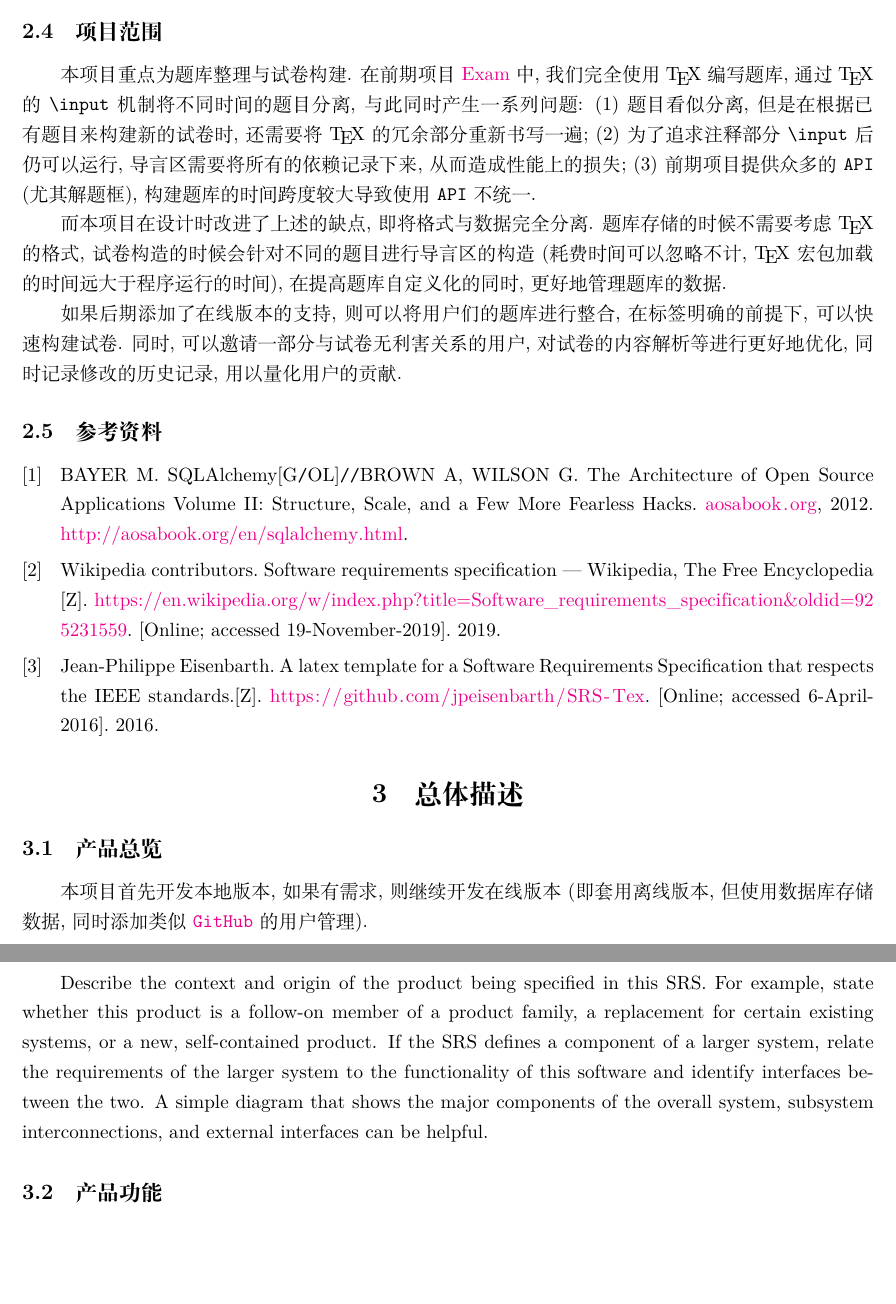
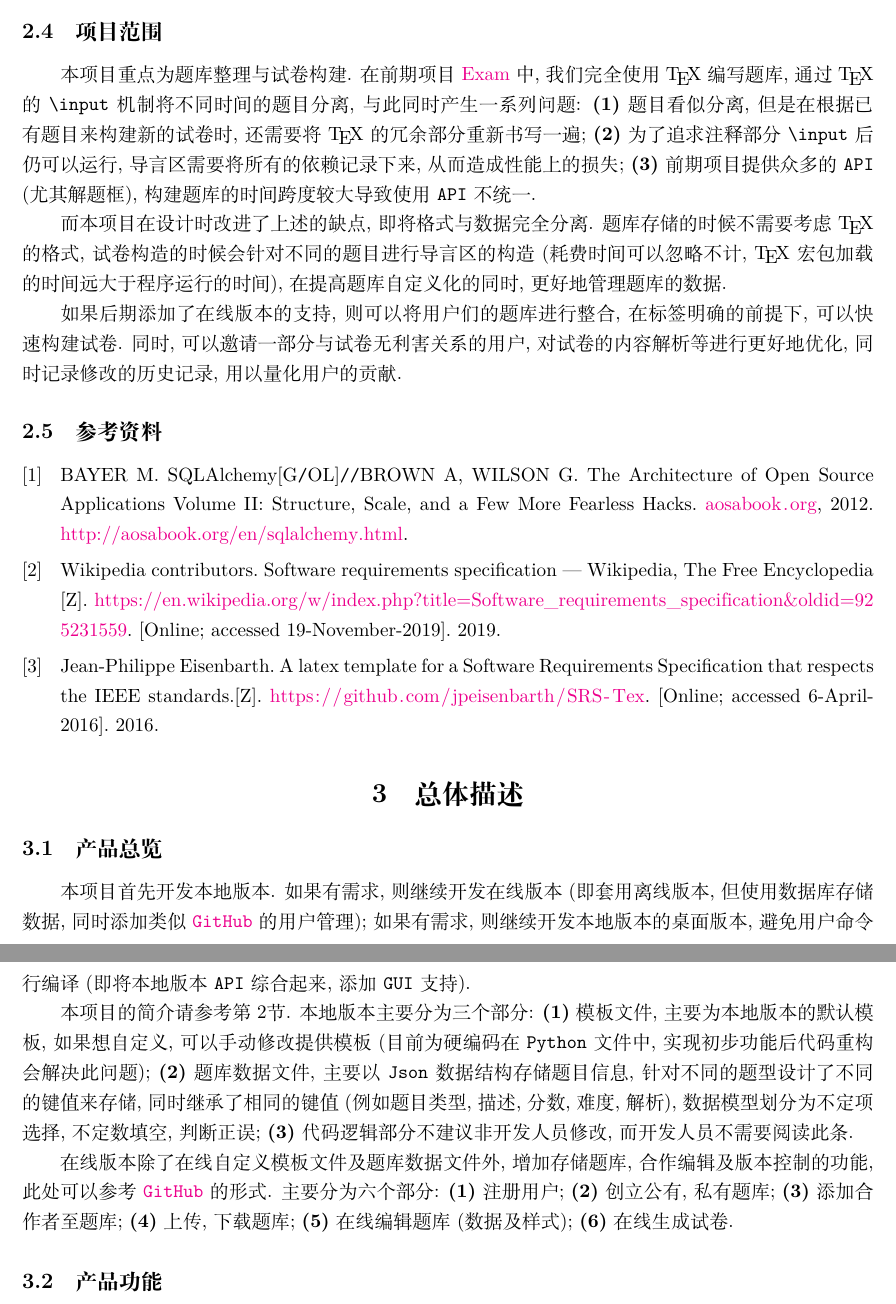
Before and after one commit to Iydon/question-bank, a LaTeX document (SRS/main.tex): two parts of pages 4 and 5 of 9, joined at a grey line, cut so that both start at the same text, the shorter picture padded with empty space. Compiled offline with XeLaTeX.

Commit message:
SRS: 完善产品功能部分之前

```diff
--- a/SRS/main.tex
+++ b/SRS/main.tex
@@ -122,7 +122,7 @@
 
 \subsection{项目范围}
 本项目重点为题库整理与试卷构建. 在前期项目 \href{https://github.com/Iydon/LaTeX_template/tree/master/Exam}{Exam} 中, 我们完全使用 \TeX\ 编写题库, 通过 \TeX\ 的 \verb|\input| 机制将不同时间的题目分离, 与此同时产生一系列问题:
-\begin{enumerate*}[label={(\arabic*)}]
+\begin{enumerate*}[label=\textbf{(\arabic*)}]
     \item 题目看似分离, 但是在根据已有题目来构建新的试卷时, 还需要将 \TeX\ 的冗余部分重新书写一遍;
     \item 为了追求注释部分 \verb|\input| 后仍可以运行, 导言区需要将所有的依赖记录下来, 从而造成性能上的损失;
     \item 前期项目提供众多的 \api\ (尤其解题框), 构建题库的时间跨度较大导致使用 \api\ 不统一.
@@ -140,16 +140,22 @@
 
 \section{总体描述}\label{S:overall-description}
 \subsection{产品总览}
-本项目首先开发本地版本, 如果有需求, 则继续开发在线版本 (即套用离线版本, 但使用数据库存储数据, 同时添加类似 \href{https://github.com/Iydon}{\github} 的用户管理).
+本项目首先开发本地版本. 如果有需求, 则继续开发在线版本 (即套用离线版本, 但使用数据库存储数据, 同时添加类似 \href{https://github.com/Iydon}{\github} 的用户管理); 如果有需求, 则继续开发本地版本的桌面版本, 避免用户命令行编译 (即将本地版本 \api\ 综合起来, 添加 \gui\ 支持).
 
-Describe the context and origin of the product being specified in this SRS.
-For example, state whether this product is a follow-on member of a product
-family, a replacement for certain existing systems, or a new, self-contained
-product. If the SRS defines a component of a larger system, relate the
-requirements of the larger system to the functionality of this software and
-identify interfaces between the two. A simple diagram that shows the major
-components of the overall system, subsystem interconnections, and external
-interfaces can be helpful.
+本项目的简介请参考第~\ref{S:introduction}节. 本地版本主要分为三个部分: \begin{enumerate*}[label=\textbf{(\arabic*)}]
+    \item 模板文件, 主要为本地版本的默认模板, 如果想自定义, 可以手动修改提供模板 (目前为硬编码在 \python\ 文件中, 实现初步功能后代码重构会解决此问题);
+    \item 题库数据文件, 主要以 \json\ 数据结构存储题目信息, 针对不同的题型设计了不同的键值来存储, 同时继承了相同的键值 (例如题目类型, 描述, 分数, 难度, 解析), 数据模型划分为不定项选择, 不定数填空, 判断正误;
+    \item 代码逻辑部分不建议非开发人员修改, 而开发人员不需要阅读此条.
+\end{enumerate*}
+
+在线版本除了在线自定义模板文件及题库数据文件外, 增加存储题库, 合作编辑及版本控制的功能, 此处可以参考 \href{https://github.com/Iydon}{\github} 的形式. 主要分为六个部分: \begin{enumerate*}[label=\textbf{(\arabic*)}]
+    \item 注册用户;
+    \item 创立公有, 私有题库;
+    \item 添加合作者至题库;
+    \item 上传, 下载题库;
+    \item 在线编辑题库 (数据及样式);
+    \item 在线生成试卷.
+\end{enumerate*}
 
 
 \subsection{产品功能}
```
Also changed, not shown: SRS/main.tex (2 more changed lines).
